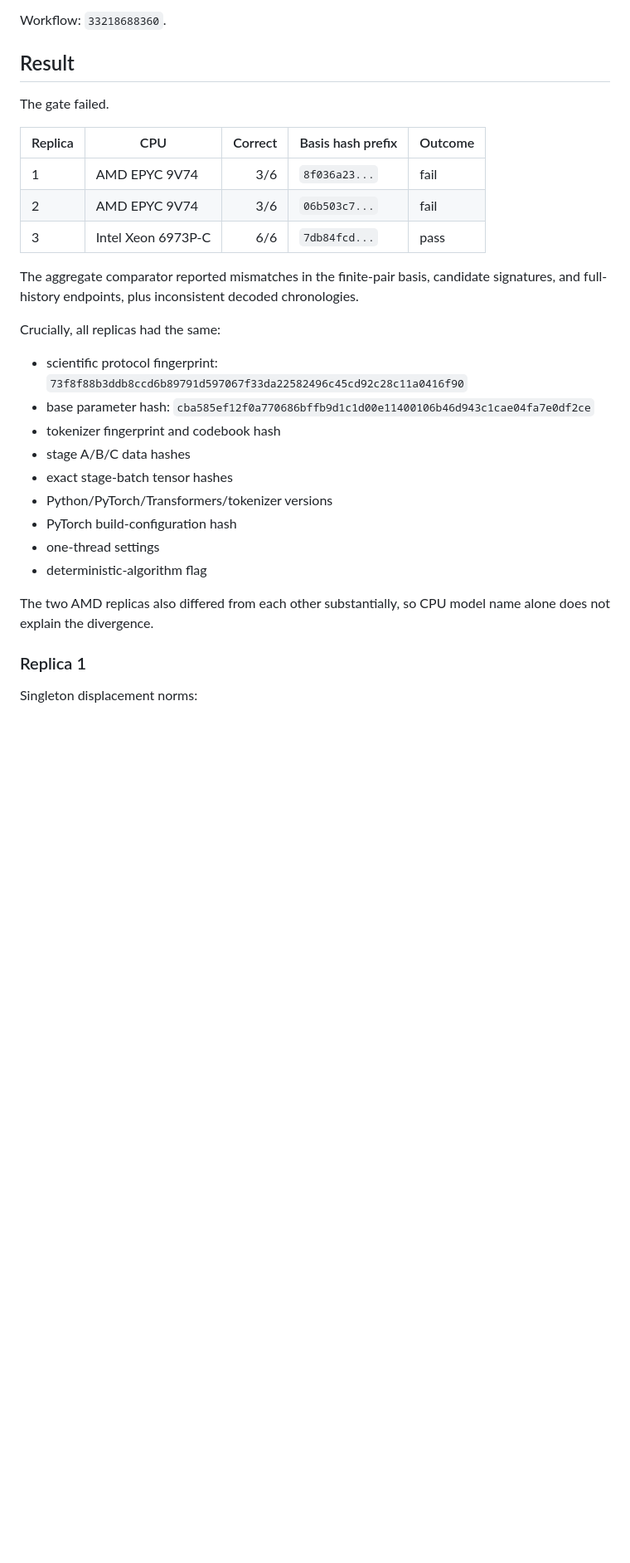
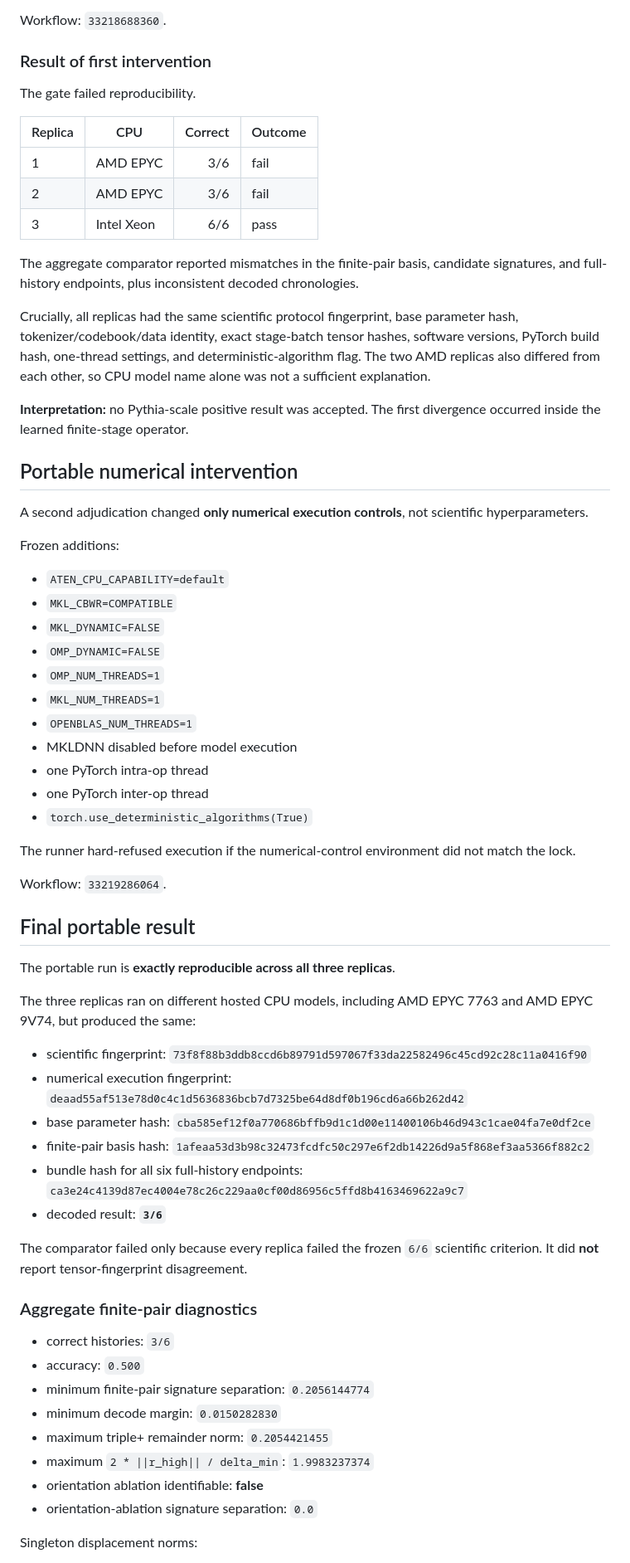
Before and after one commit to Null-Square/chronotrace, a Markdown page: docs/results/pythia_14m_reproducibility_gate.md, the part around one of its changes. Shown at 83% size. GitHub-like rendering; blank space fills up the shorter version.

```diff
--- a/docs/results/pythia_14m_reproducibility_gate.md
+++ b/docs/results/pythia_14m_reproducibility_gate.md
@@ -49,33 +49,69 @@ The gate required exact SHA-256 agreement for the base model, training batches,
 
 Workflow: `33218688360`.
 
-## Result
+### Result of first intervention
 
-The gate failed.
+The gate failed reproducibility.
 
-| Replica | CPU | Correct | Basis hash prefix | Outcome |
-| --- | --- | ---: | --- | --- |
-| 1 | AMD EPYC 9V74 | 3/6 | `8f036a23...` | fail |
-| 2 | AMD EPYC 9V74 | 3/6 | `06b503c7...` | fail |
-| 3 | Intel Xeon 6973P-C | 6/6 | `7db84fcd...` | pass |
+| Replica | CPU | Correct | Outcome |
+| --- | --- | ---: | --- |
+| 1 | AMD EPYC | 3/6 | fail |
+| 2 | AMD EPYC | 3/6 | fail |
+| 3 | Intel Xeon | 6/6 | pass |
 
 The aggregate comparator reported mismatches in the finite-pair basis, candidate signatures, and full-history endpoints, plus inconsistent decoded chronologies.
 
-Crucially, all replicas had the same:
+Crucially, all replicas had the same scientific protocol fingerprint, base parameter hash, tokenizer/codebook/data identity, exact stage-batch tensor hashes, software versions, PyTorch build hash, one-thread settings, and deterministic-algorithm flag. The two AMD replicas also differed from each other, so CPU model name alone was not a sufficient explanation.
 
-- scientific protocol fingerprint: `73f8f88b3ddb8ccd6b89791d597067f33da22582496c45cd92c28c11a0416f90`
+**Interpretation:** no Pythia-scale positive result was accepted. The first divergence occurred inside the learned finite-stage operator.
+
+## Portable numerical intervention
+
+A second adjudication changed **only numerical execution controls**, not scientific hyperparameters.
+
+Frozen additions:
+
+- `ATEN_CPU_CAPABILITY=default`
+- `MKL_CBWR=COMPATIBLE`
+- `MKL_DYNAMIC=FALSE`
+- `OMP_DYNAMIC=FALSE`
+- `OMP_NUM_THREADS=1`
+- `MKL_NUM_THREADS=1`
+- `OPENBLAS_NUM_THREADS=1`
+- MKLDNN disabled before model execution
+- one PyTorch intra-op thread
+- one PyTorch inter-op thread
+- `torch.use_deterministic_algorithms(True)`
+
+The runner hard-refused execution if the numerical-control environment did not match the lock.
+
+Workflow: `33219286064`.
+
+## Final portable result
+
+The portable run is **exactly reproducible across all three replicas**.
+
+The three replicas ran on different hosted CPU models, including AMD EPYC 7763 and AMD EPYC 9V74, but produced the same:
+
+- scientific fingerprint: `73f8f88b3ddb8ccd6b89791d597067f33da22582496c45cd92c28c11a0416f90`
+- numerical execution fingerprint: `deaad55af513e78d0c4c1d5636836bcb7d7325be64d8df0b196cd6a66b262d42`
 - base parameter hash: `cba585ef12f0a770686bffb9d1c1d00e11400106b46d943c1cae04fa7e0df2ce`
-- tokenizer fingerprint and codebook hash
-- stage A/B/C data hashes
-- exact stage-batch tensor hashes
-- Python/PyTorch/Transformers/tokenizer versions
-- PyTorch build-configuration hash
-- one-thread settings
-- deterministic-algorithm flag
+- finite-pair basis hash: `1afeaa53d3b98c32473fcdfc50c297e6f2db14226d9a5f868ef3aa5366f882c2`
+- bundle hash for all six full-history endpoints: `ca3e24c4139d87ec4004e78c26c229aa0cf00d86956c5ffd8b4163469622a9c7`
+- decoded result: **`3/6`**
 
-The two AMD replicas also differed from each other substantially, so CPU model name alone does not explain the divergence.
+The comparator failed only because every replica failed the frozen `6/6` scientific criterion. It did **not** report tensor-fingerprint disagreement.
 
-### Replica 1
+### Aggregate finite-pair diagnostics
+
+- correct histories: `3/6`
+- accuracy: `0.500`
+- minimum finite-pair signature separation: `0.2056144774`
+- minimum decode margin: `0.0150282830`
+- maximum triple+ remainder norm: `0.2054421455`
+- maximum `2 * ||r_high|| / delta_min`: `1.9983237374`
+- orientation ablation identifiable: **false**
+- orientation-ablation signature separation: `0.0`
 
 Singleton displacement norms:
 
```
Also changed, not shown: other parts of docs/results/pythia_14m_reproducibility_gate.md (+44 -53 lines).
